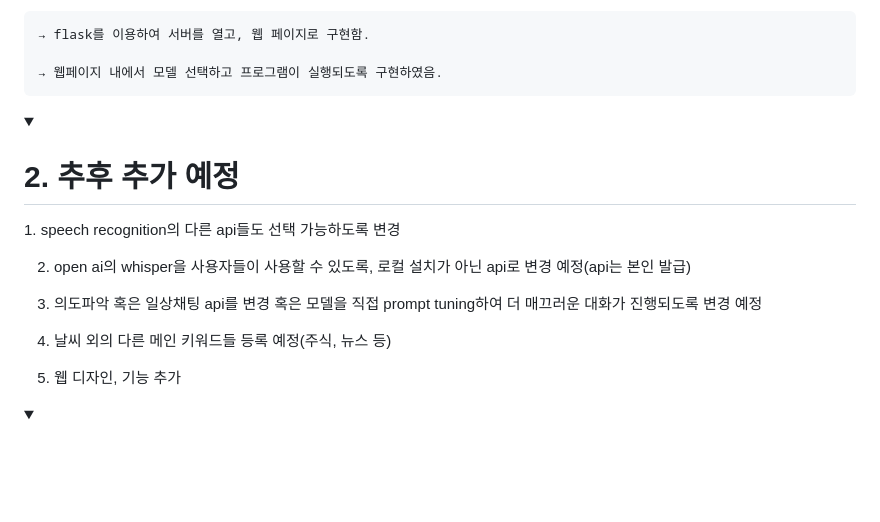
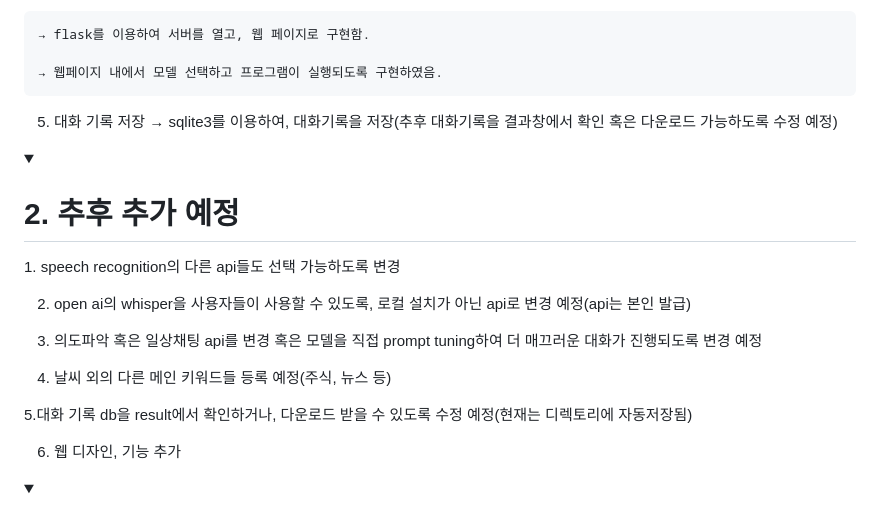
Before and after one commit to Bae-ChangHyun/Voice-secretary, a Markdown page: Description.md, the part around one of its changes. GitHub-like rendering; folded sections open; blank space fills up the shorter version.

```diff
--- a/Description.md
+++ b/Description.md
@@ -43,6 +44,8 @@
     → flask를 이용하여 서버를 열고, 웹 페이지로 구현함.
 
     → 웹페이지 내에서 모델 선택하고 프로그램이 실행되도록 구현하였음.
+  5. 대화 기록 저장
+     → sqlite3를 이용하여, 대화기록을 저장(추후 대화기록을 결과창에서 확인 혹은 다운로드 가능하도록 수정 예정)
   </details>
 
 <details>
@@ -54,6 +57,8 @@
   3. 의도파악 혹은 일상채팅 api를 변경 혹은 모델을 직접 prompt tuning하여 더 매끄러운 대화가 진행되도록 변경 예정
 
   4. 날씨 외의 다른 메인 키워드들 등록 예정(주식, 뉴스 등)
+
+  5.대화 기록 db을 result에서 확인하거나, 다운로드 받을 수 있도록 수정 예정(현재는 디렉토리에 자동저장됨)
 
   6. 웹 디자인, 기능 추가
  </details>
```
Also changed, not shown: other parts of Description.md (+1 -0 lines).
